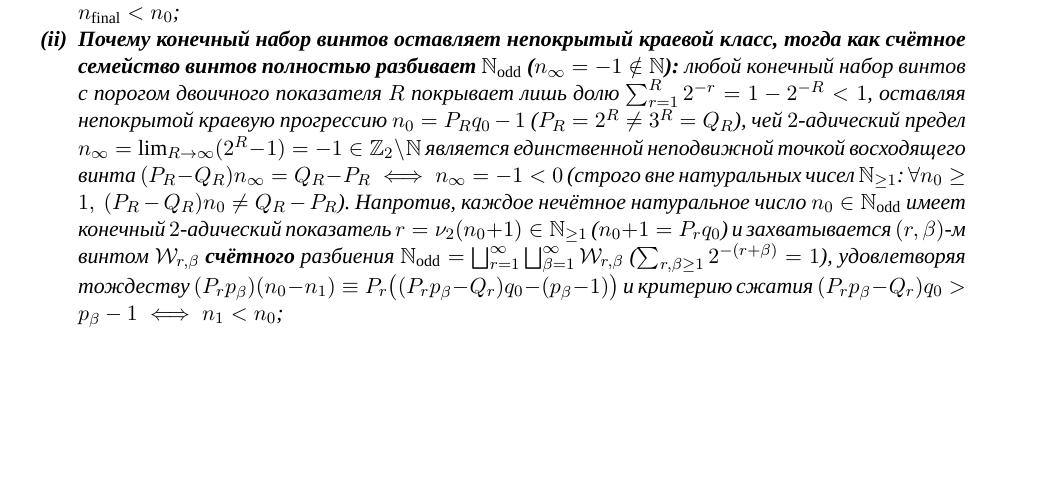
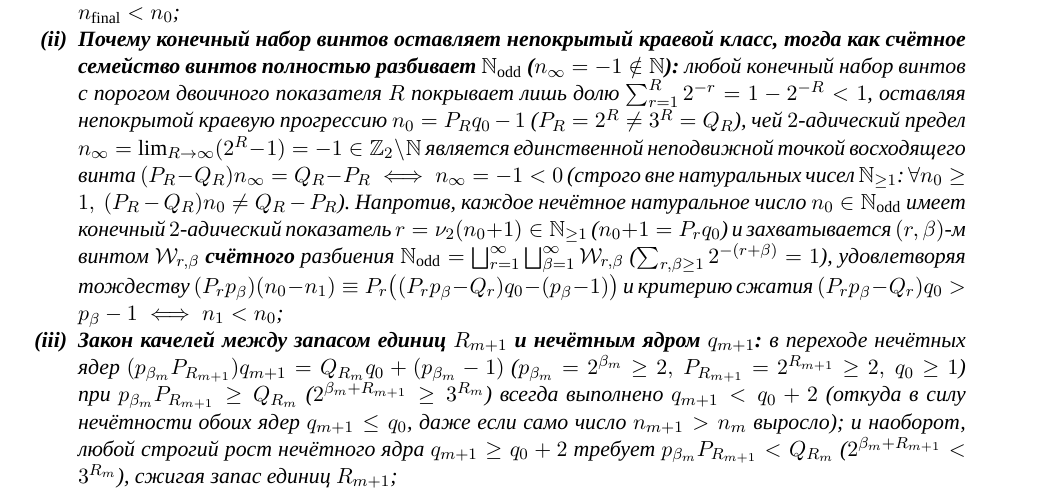
Before and after one commit to AI-Guiders/scientific-papers, a LaTeX paper (mathematics/collatz-natural-ring-wronskian-ru.tex): part of page 4 of 5, cut so that both start at the same text, the shorter picture padded with empty space. Compiled offline with XeLaTeX; a missing font is replaced by an installed copy or a similar font.

Commit message:
Add Odd-Core Seesaw Law to Theorem 30 in CollatzPlanetarySplice.lean and Paper 5

```diff
--- a/mathematics/collatz-natural-ring-wronskian-ru.tex
+++ b/mathematics/collatz-natural-ring-wronskian-ru.tex
@@ -175,6 +175,8 @@
   конкатенация $\mathcal{L}_1\mathbin{++}\mathcal{L}_2$ удовлетворяет законам $P_{\mathrm{tot}}(\mathcal{L}_1\mathbin{++}\mathcal{L}_2) = P_{\mathrm{tot}}(\mathcal{L}_1)P_{\mathrm{tot}}(\mathcal{L}_2)$, $Q_{\mathrm{tot}}(\mathcal{L}_1\mathbin{++}\mathcal{L}_2) = Q_{\mathrm{tot}}(\mathcal{L}_1)Q_{\mathrm{tot}}(\mathcal{L}_2)$, $D_{\mathrm{tot}}(\mathcal{L}_1\mathbin{++}\mathcal{L}_2) = Q_{\mathrm{tot}}(\mathcal{L}_2)D_{\mathrm{tot}}(\mathcal{L}_1) + P_{\mathrm{tot}}(\mathcal{L}_1)D_{\mathrm{tot}}(\mathcal{L}_2)$ и $C_{\mathrm{tot}}(\mathcal{L}_1\mathbin{++}\mathcal{L}_2) = P_{\mathrm{tot}}(\mathcal{L}_2)C_{\mathrm{tot}}(\mathcal{L}_1) + Q_{\mathrm{tot}}(\mathcal{L}_1)C_{\mathrm{tot}}(\mathcal{L}_2)$. Вдоль любой составной траектории $P_{\mathrm{tot}}(\mathcal{L})n_{\mathrm{final}} - Q_{\mathrm{tot}}(\mathcal{L})n_0 = D_{\mathrm{tot}}(\mathcal{L})$ ($P_{\mathrm{tot}}(\mathcal{L}) > 0$) выполнено $P_{\mathrm{tot}}(\mathcal{L})(n_0 - n_{\mathrm{final}}) \equiv C_{\mathrm{tot}}(\mathcal{L})n_0 - D_{\mathrm{tot}}(\mathcal{L})$ и $C_{\mathrm{tot}}(\mathcal{L})n_0 > D_{\mathrm{tot}}(\mathcal{L}) \iff n_{\mathrm{final}} < n_0$;
 \item \textbf{Почему конечный набор винтов оставляет непокрытый краевой класс, тогда как счётное семейство винтов полностью разбивает $\mathbb{N}_{\mathrm{odd}}$ ($n_\infty = -1 \notin \mathbb{N}$):}
   любой конечный набор винтов с порогом двоичного показателя $R$ покрывает лишь долю $\sum_{r=1}^R 2^{-r} = 1 - 2^{-R} < 1$, оставляя непокрытой краевую прогрессию $n_0 = P_R q_0 - 1$ ($P_R = 2^R \ne 3^R = Q_R$), чей $2$-адический предел $n_\infty = \lim_{R\to\infty}(2^R - 1) = -1 \in \mathbb{Z}_2\setminus\mathbb{N}$ является единственной неподвижной точкой восходящего винта $(P_R - Q_R)n_\infty = Q_R - P_R \iff n_\infty = -1 < 0$ (строго вне натуральных чисел $\mathbb{N}_{\ge 1}$: $\forall n_0 \ge 1,\ (P_R - Q_R)n_0 \ne Q_R - P_R$). Напротив, каждое нечётное натуральное число $n_0 \in \mathbb{N}_{\mathrm{odd}}$ имеет конечный $2$-адический показатель $r = \nu_2(n_0 + 1) \in \mathbb{N}_{\ge 1}$ ($n_0 + 1 = P_r q_0$) и захватывается $(r,\beta)$-м винтом $\mathcal{W}_{r,\beta}$ \textbf{счётного} разбиения $\mathbb{N}_{\mathrm{odd}} = \bigsqcup_{r=1}^\infty\bigsqcup_{\beta=1}^\infty \mathcal{W}_{r,\beta}$ ($\sum_{r,\beta\ge 1} 2^{-(r+\beta)} = 1$), удовлетворяя тождеству $(P_r p_\beta)(n_0 - n_1) \equiv P_r\bigl((P_r p_\beta - Q_r)q_0 - (p_\beta - 1)\bigr)$ и критерию сжатия $(P_r p_\beta - Q_r)q_0 > p_\beta - 1 \iff n_1 < n_0$;
+\item \textbf{Закон качелей между запасом единиц $R_{m+1}$ и нечётным ядром $q_{m+1}$:}
+  в переходе нечётных ядер $(p_{\beta_m} P_{R_{m+1}}) q_{m+1} = Q_{R_m} q_0 + (p_{\beta_m} - 1)$ ($p_{\beta_m} = 2^{\beta_m}\ge 2,\ P_{R_{m+1}} = 2^{R_{m+1}}\ge 2,\ q_0\ge 1$) при $p_{\beta_m} P_{R_{m+1}} \ge Q_{R_m}$ ($2^{\beta_m + R_{m+1}} \ge 3^{R_m}$) всегда выполнено $q_{m+1} < q_0 + 2$ (откуда в силу нечётности обоих ядер $q_{m+1} \le q_0$, даже если само число $n_{m+1} > n_m$ выросло); и наоборот, любой строгий рост нечётного ядра $q_{m+1} \ge q_0 + 2$ требует $p_{\beta_m} P_{R_{m+1}} < Q_{R_m}$ ($2^{\beta_m + R_{m+1}} < 3^{R_m}$), сжигая запас единиц $R_{m+1}$;
 \item \textbf{Конструктивная глобальная сходимость при покрытии счётным семейством сжимающих многовинтовых каскадов (\texttt{0 Classical.choice}):}
   если счётное семейство многовинтовых каскадов $\mathcal{F}_{\mathrm{desc}} \subset (\mathbb{N}_{\ge 1}^2)^{<\infty}$ покрывает $\mathbb{N}_{>1}$, сопоставляя каждому $n > 1$ конечное сжимающее слово $\mathbf{w}(n)$ длины $k = M(n) \ge 1$ ($C_{\mathrm{tot}}(\mathbf{w}(n))n > D_{\mathrm{tot}}(\mathbf{w}(n))$ при $1 \le \mathrm{iter}\,k\,n < n$), то конструктивная индукция Ферма гарантирует $\forall n \ge 1,\ \exists K,\ \mathrm{iter}\,K\,n = 1$.
 \end{enumerate}
```
Also changed, not shown: mathematics/collatz-natural-ring-wronskian-en.tex (+2 -0 lines), mathematics/collatz-natural-ring-wronskian-en.pdf, mathematics/collatz-natural-ring-wronskian-ru.pdf, 1 other file.
